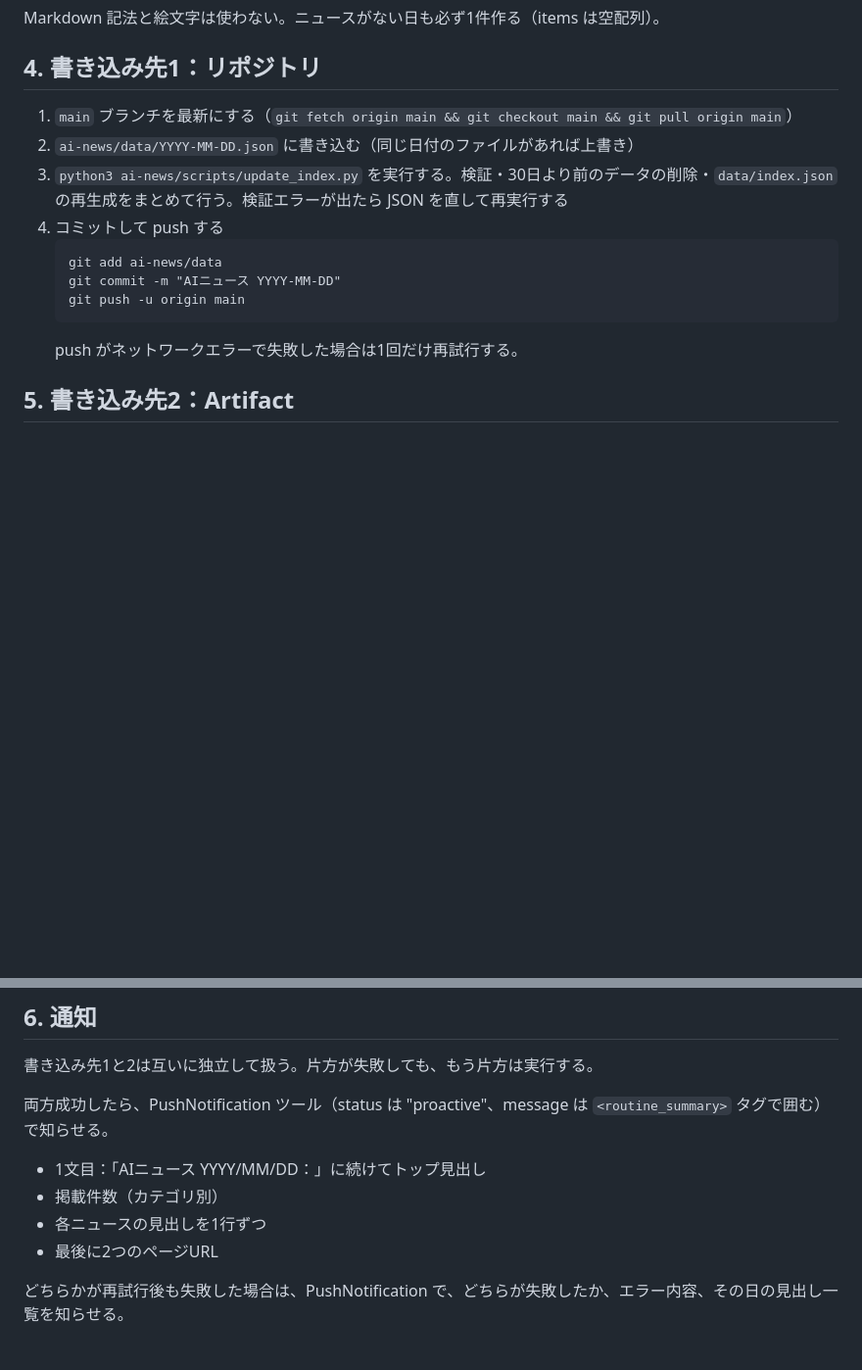
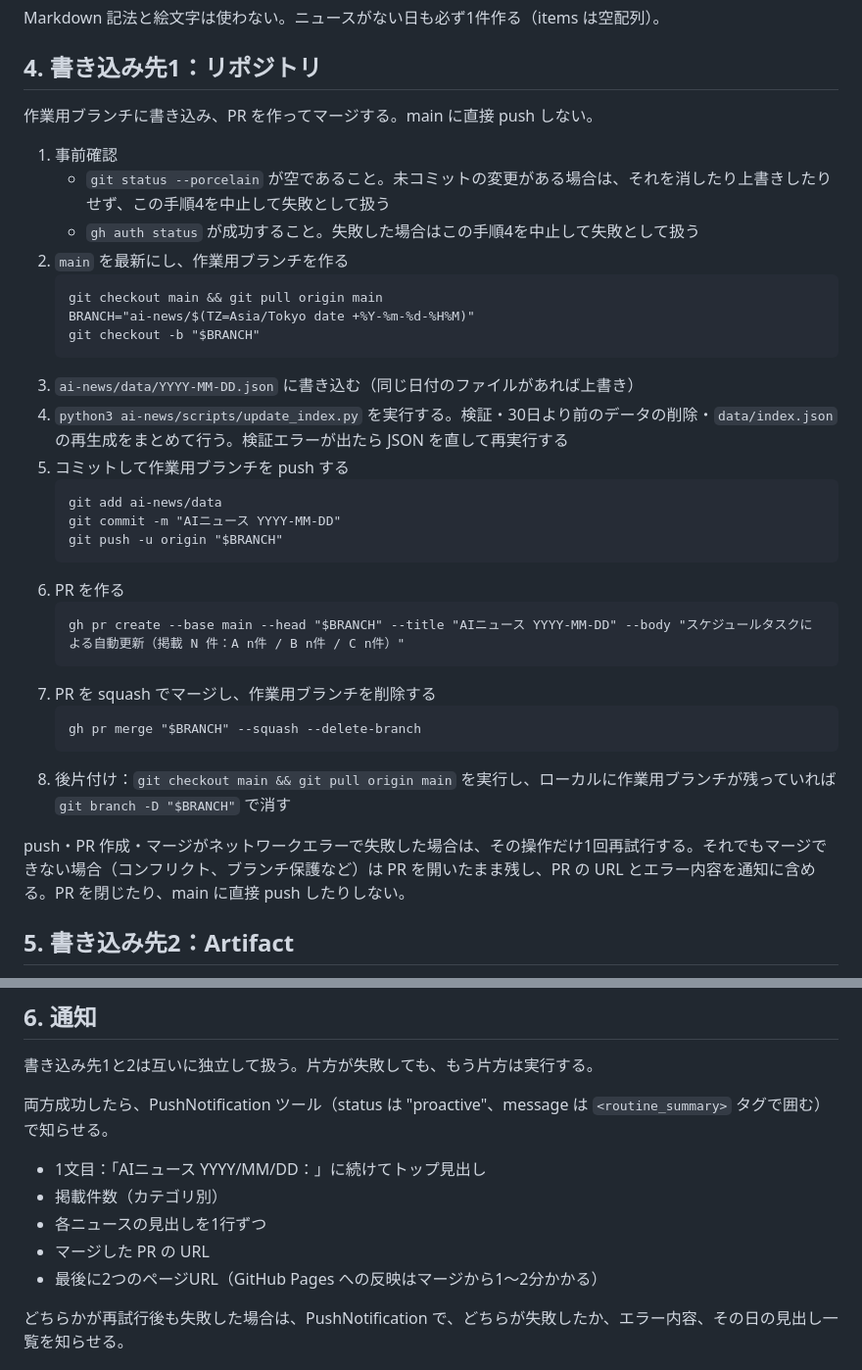
Before and after one commit to Keisuke123/sample-repository-test, a Markdown page: ai-news/ROUTINE.md, 2 parts joined by grey strips. Shown at 98% size. Rendered like a GitHub page; blank space fills up the shorter version.

Commit message:
AIニュースの更新を作業ブランチ経由の PR とマージで行うように変更
- main への直接 push をやめ、ai-news/日付時刻 ブランチから PR を作成
- gh で squash マージし、作業ブランチを削除
- 未コミット変更や gh 未認証のときは中止し、マージ失敗時は PR を残して通知

Co-Authored-By: Claude Opus 5.5 <noreply@anthropic.com>
Claude-Session: https://claude.ai/code/session_01KUwfsDwyYfDeCLuLDbgYTN

````diff
--- a/ai-news/ROUTINE.md
+++ b/ai-news/ROUTINE.md
@@ -62,16 +62,36 @@ Markdown 記法と絵文字は使わない。ニュースがない日も必ず1
 
 ## 4. 書き込み先1：リポジトリ
 
-1. `main` ブランチを最新にする（`git fetch origin main && git checkout main && git pull origin main`）
-2. `ai-news/data/YYYY-MM-DD.json` に書き込む（同じ日付のファイルがあれば上書き）
-3. `python3 ai-news/scripts/update_index.py` を実行する。検証・30日より前のデータの削除・`data/index.json` の再生成をまとめて行う。検証エラーが出たら JSON を直して再実行する
-4. コミットして push する
+作業用ブランチに書き込み、PR を作ってマージする。main に直接 push しない。
+
+1. 事前確認
+   - `git status --porcelain` が空であること。未コミットの変更がある場合は、それを消したり上書きしたりせず、この手順4を中止して失敗として扱う
+   - `gh auth status` が成功すること。失敗した場合はこの手順4を中止して失敗として扱う
+2. `main` を最新にし、作業用ブランチを作る
+   ```
+   git checkout main && git pull origin main
+   BRANCH="ai-news/$(TZ=Asia/Tokyo date +%Y-%m-%d-%H%M)"
+   git checkout -b "$BRANCH"
+   ```
+3. `ai-news/data/YYYY-MM-DD.json` に書き込む（同じ日付のファイルがあれば上書き）
+4. `python3 ai-news/scripts/update_index.py` を実行する。検証・30日より前のデータの削除・`data/index.json` の再生成をまとめて行う。検証エラーが出たら JSON を直して再実行する
+5. コミットして作業用ブランチを push する
    ```
    git add ai-news/data
    git commit -m "AIニュース YYYY-MM-DD"
-   git push -u origin main
+   git push -u origin "$BRANCH"
    ```
-   push がネットワークエラーで失敗した場合は1回だけ再試行する。
+6. PR を作る
+   ```
+   gh pr create --base main --head "$BRANCH" --title "AIニュース YYYY-MM-DD" --body "スケジュールタスクによる自動更新（掲載 N 件：A n件 / B n件 / C n件）"
+   ```
+7. PR を squash でマージし、作業用ブランチを削除する
+   ```
+   gh pr merge "$BRANCH" --squash --delete-branch
+   ```
+8. 後片付け：`git checkout main && git pull origin main` を実行し、ローカルに作業用ブランチが残っていれば `git branch -D "$BRANCH"` で消す
+
+push・PR 作成・マージがネットワークエラーで失敗した場合は、その操作だけ1回再試行する。それでもマージできない場合（コンフリクト、ブランチ保護など）は PR を開いたまま残し、PR の URL とエラー内容を通知に含める。PR を閉じたり、main に直接 push したりしない。
 
 ## 5. 書き込み先2：Artifact
 
@@ -91,7 +111,8 @@ Markdown 記法と絵文字は使わない。ニュースがない日も必ず1
 - 1文目：「AIニュース YYYY/MM/DD：」に続けてトップ見出し
 - 掲載件数（カテゴリ別）
 - 各ニュースの見出しを1行ずつ
-- 最後に2つのページURL
+- マージした PR の URL
+- 最後に2つのページURL（GitHub Pages への反映はマージから1〜2分かかる）
 
 どちらかが再試行後も失敗した場合は、PushNotification で、どちらが失敗したか、エラー内容、その日の見出し一覧を知らせる。
 
````
